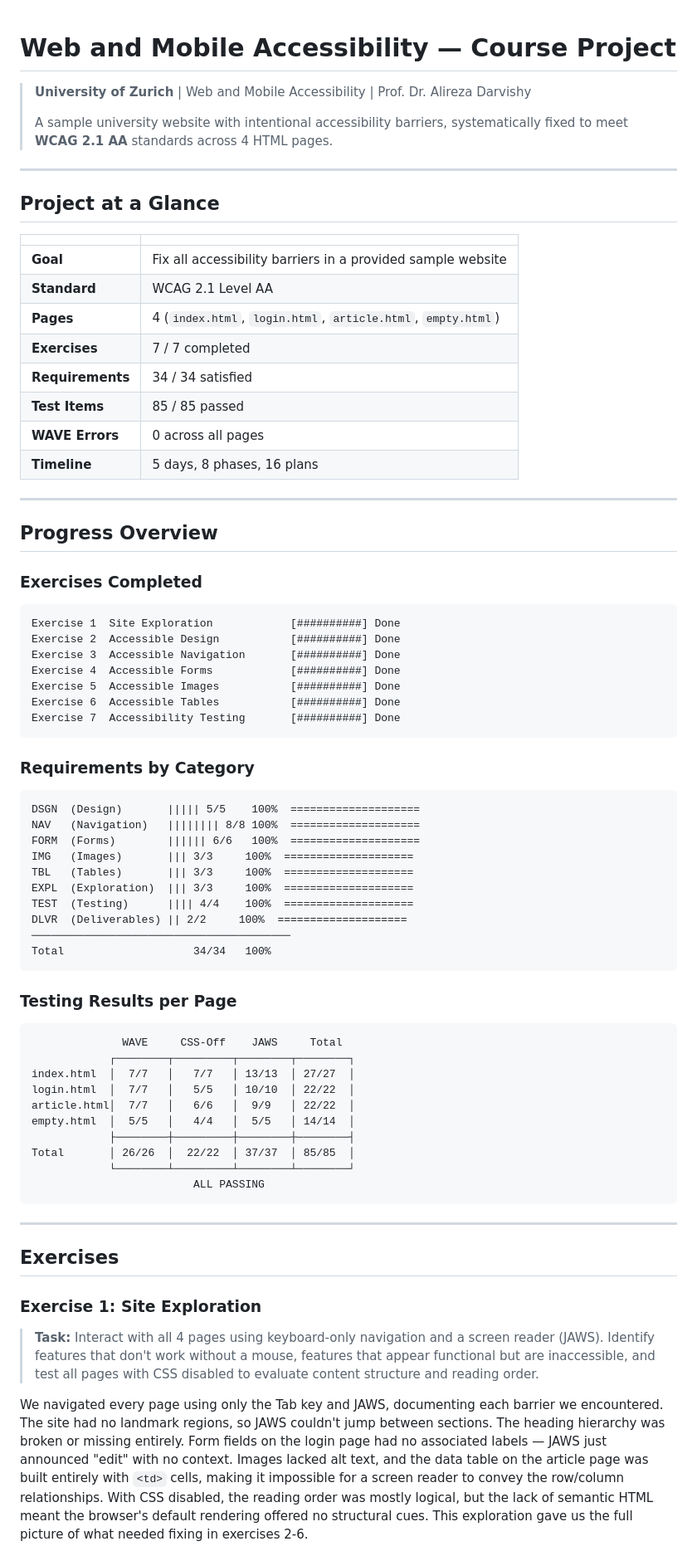
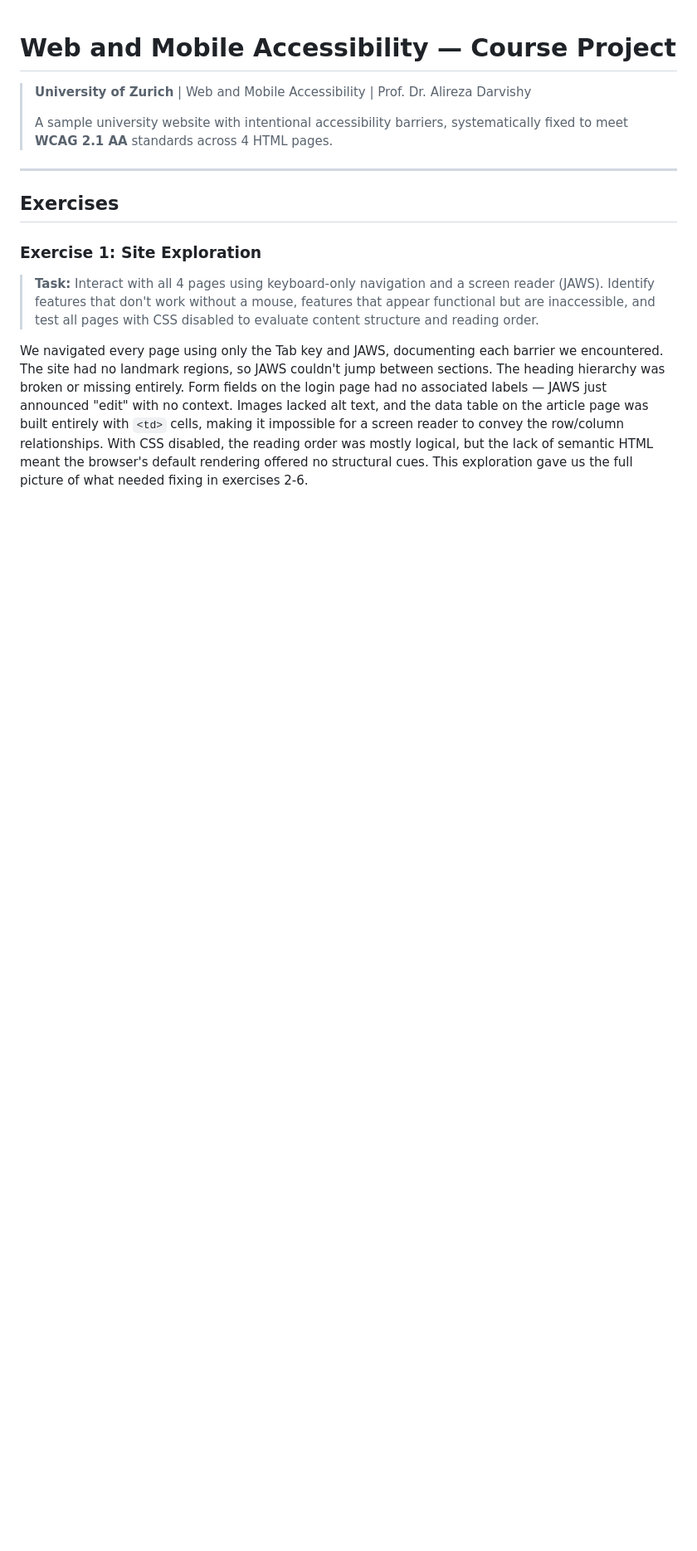
Before and after one commit to tlex-web/web_and_mobile_accessibility_project, a Markdown page: README.md, the part around one of its changes. Shown at 83% size. GitHub-like rendering; blank space fills up the shorter version.

````diff
--- a/README.md
+++ b/README.md
@@ -3,67 +3,6 @@
 > **University of Zurich** | Web and Mobile Accessibility | Prof. Dr. Alireza Darvishy
 >
 > A sample university website with intentional accessibility barriers, systematically fixed to meet **WCAG 2.1 AA** standards across 4 HTML pages.
-
----
-
-## Project at a Glance
-
-| | |
-|---|---|
-| **Goal** | Fix all accessibility barriers in a provided sample website |
-| **Standard** | WCAG 2.1 Level AA |
-| **Pages** | 4 (`index.html`, `login.html`, `article.html`, `empty.html`) |
-| **Exercises** | 7 / 7 completed |
-| **Requirements** | 34 / 34 satisfied |
-| **Test Items** | 85 / 85 passed |
-| **WAVE Errors** | 0 across all pages |
-| **Timeline** | 5 days, 8 phases, 16 plans |
-
----
-
-## Progress Overview
-
-### Exercises Completed
-
-```
-Exercise 1  Site Exploration            [##########] Done
-Exercise 2  Accessible Design           [##########] Done
-Exercise 3  Accessible Navigation       [##########] Done
-Exercise 4  Accessible Forms            [##########] Done
-Exercise 5  Accessible Images           [##########] Done
-Exercise 6  Accessible Tables           [##########] Done
-Exercise 7  Accessibility Testing       [##########] Done
-```
-
-### Requirements by Category
-
-```
-DSGN  (Design)       ||||| 5/5    100%  ====================
-NAV   (Navigation)   |||||||| 8/8 100%  ====================
-FORM  (Forms)        |||||| 6/6   100%  ====================
-IMG   (Images)       ||| 3/3     100%  ====================
-TBL   (Tables)       ||| 3/3     100%  ====================
-EXPL  (Exploration)  ||| 3/3     100%  ====================
-TEST  (Testing)      |||| 4/4    100%  ====================
-DLVR  (Deliverables) || 2/2     100%  ====================
-────────────────────────────────────────
-Total                    34/34   100%
-```
-
-### Testing Results per Page
-
-```
-              WAVE     CSS-Off    JAWS     Total
-            ┌────────┬─────────┬────────┬────────┐
-index.html  │  7/7   │   7/7   │ 13/13  │ 27/27  │
-login.html  │  7/7   │   5/5   │ 10/10  │ 22/22  │
-article.html│  7/7   │   6/6   │  9/9   │ 22/22  │
-empty.html  │  5/5   │   4/4   │  5/5   │ 14/14  │
-            ├────────┼─────────┼────────┼────────┤
-Total       │ 26/26  │  22/22  │ 37/37  │ 85/85  │
-            └────────┴─────────┴────────┴────────┘
-                         ALL PASSING
-```
 
 ---
 
````
Also changed, not shown: other parts of README.md (+0 -32 lines).
